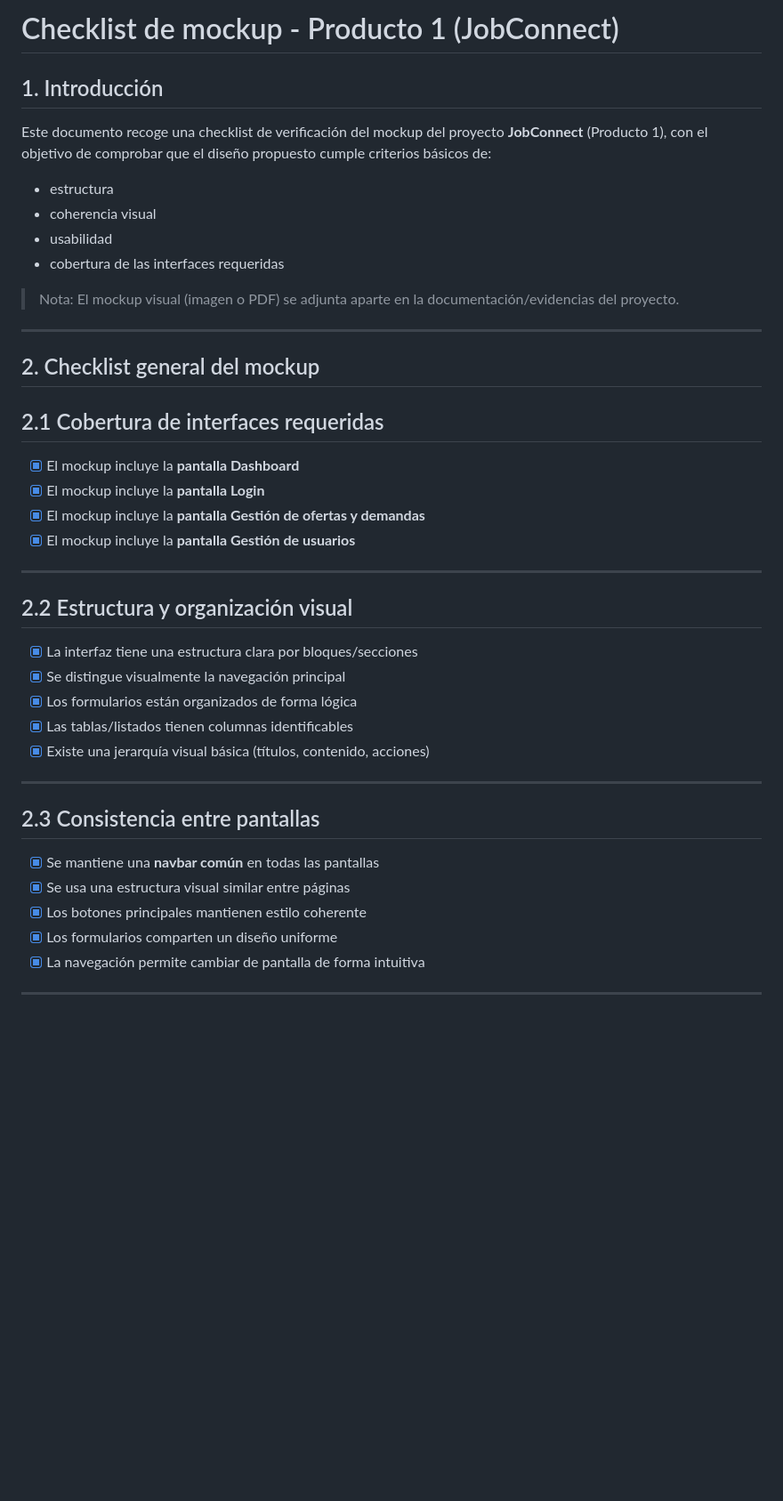
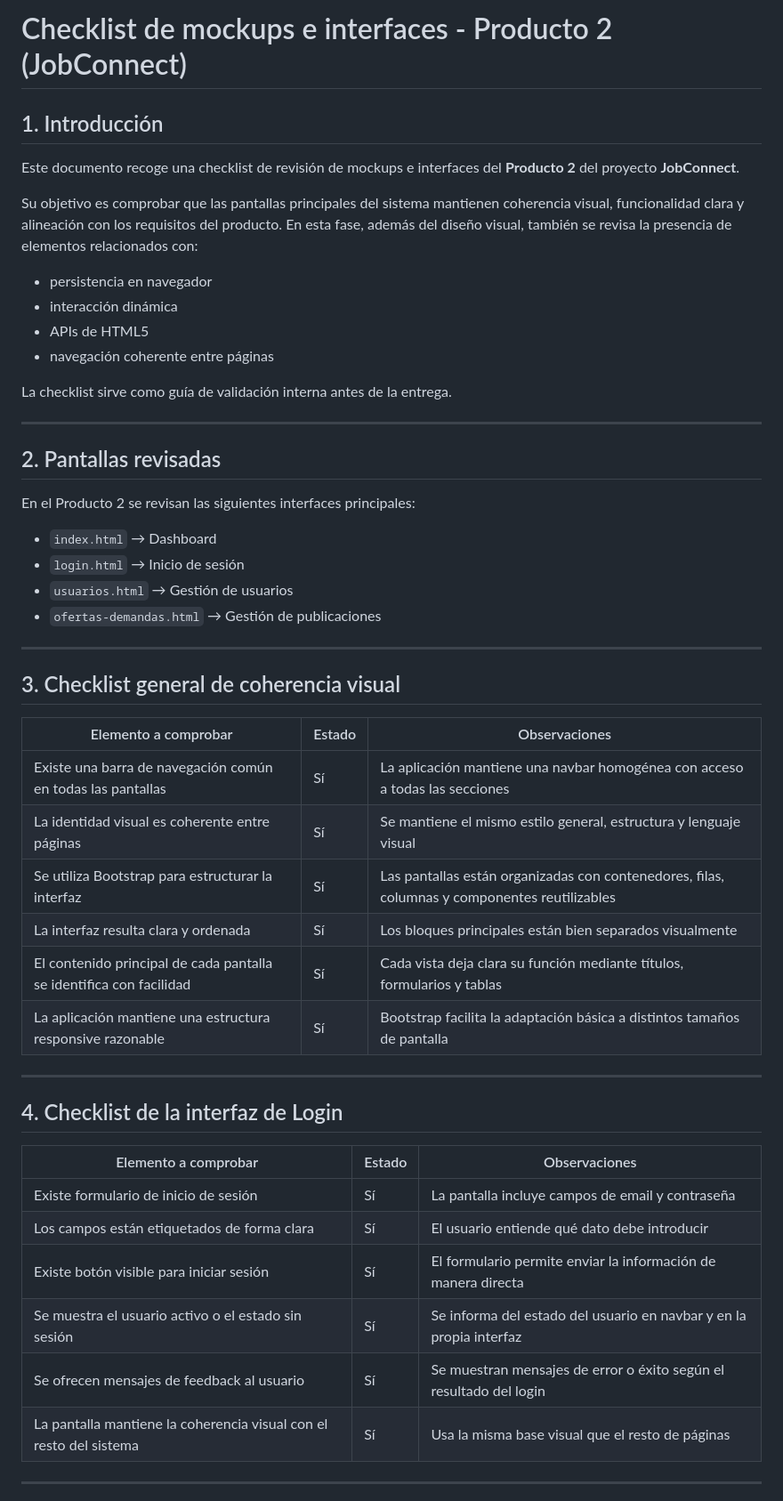
Before and after one commit to jacobobt/Jacobo-AA2-FULL-STACK, a Markdown page: docs/mockups/checklist-mockup.md, the part around one of its changes. Shown at 89% size. Rendered like a GitHub page; blank space fills up the shorter version.

Commit message:
docs: actualizar checklist de mockups a producto 2

```diff
--- a/docs/mockups/checklist-mockup.md
+++ b/docs/mockups/checklist-mockup.md
@@ -1,42 +1,51 @@
-# Checklist de mockup - Producto 1 (JobConnect)
+# Checklist de mockups e interfaces - Producto 2 (JobConnect)
 
 ## 1. Introducción
-Este documento recoge una checklist de verificación del mockup del proyecto **JobConnect** (Producto 1), con el objetivo de comprobar que el diseño propuesto cumple criterios básicos de:
+Este documento recoge una checklist de revisión de mockups e interfaces del **Producto 2** del proyecto **JobConnect**.
 
-- estructura
-- coherencia visual
-- usabilidad
-- cobertura de las interfaces requeridas
+Su objetivo es comprobar que las pantallas principales del sistema mantienen coherencia visual, funcionalidad clara y alineación con los requisitos del producto. En esta fase, además del diseño visual, también se revisa la presencia de elementos relacionados con:
+- persistencia en navegador
+- interacción dinámica
+- APIs de HTML5
+- navegación coherente entre páginas
 
-> Nota: El mockup visual (imagen o PDF) se adjunta aparte en la documentación/evidencias del proyecto.
+La checklist sirve como guía de validación interna antes de la entrega.
 
 ---
 
-## 2. Checklist general del mockup
+## 2. Pantallas revisadas
+En el Producto 2 se revisan las siguientes interfaces principales:
 
-## 2.1 Cobertura de interfaces requeridas
-- [x] El mockup incluye la **pantalla Dashboard**
-- [x] El mockup incluye la **pantalla Login**
-- [x] El mockup incluye la **pantalla Gestión de ofertas y demandas**
-- [x] El mockup incluye la **pantalla Gestión de usuarios**
+- `index.html` → Dashboard
+- `login.html` → Inicio de sesión
+- `usuarios.html` → Gestión de usuarios
+- `ofertas-demandas.html` → Gestión de publicaciones
 
 ---
 
-## 2.2 Estructura y organización visual
-- [x] La interfaz tiene una estructura clara por bloques/secciones
-- [x] Se distingue visualmente la navegación principal
-- [x] Los formularios están organizados de forma lógica
-- [x] Las tablas/listados tienen columnas identificables
-- [x] Existe una jerarquía visual básica (títulos, contenido, acciones)
+## 3. Checklist general de coherencia visual
+
+| Elemento a comprobar | Estado | Observaciones |
+|---|---|---|
+| Existe una barra de navegación común en todas las pantallas | Sí | La aplicación mantiene una navbar homogénea con acceso a todas las secciones |
+| La identidad visual es coherente entre páginas | Sí | Se mantiene el mismo estilo general, estructura y lenguaje visual |
+| Se utiliza Bootstrap para estructurar la interfaz | Sí | Las pantallas están organizadas con contenedores, filas, columnas y componentes reutilizables |
+| La interfaz resulta clara y ordenada | Sí | Los bloques principales están bien separados visualmente |
+| El contenido principal de cada pantalla se identifica con facilidad | Sí | Cada vista deja clara su función mediante títulos, formularios y tablas |
+| La aplicación mantiene una estructura responsive razonable | Sí | Bootstrap facilita la adaptación básica a distintos tamaños de pantalla |
 
 ---
 
-## 2.3 Consistencia entre pantallas
-- [x] Se mantiene una **navbar común** en todas las pantallas
-- [x] Se usa una estructura visual similar entre páginas
-- [x] Los botones principales mantienen estilo coherente
-- [x] Los formularios comparten un diseño uniforme
-- [x] La navegación permite cambiar de pantalla de forma intuitiva
+## 4. Checklist de la interfaz de Login
+
+| Elemento a comprobar | Estado | Observaciones |
+|---|---|---|
+| Existe formulario de inicio de sesión | Sí | La pantalla incluye campos de email y contraseña |
+| Los campos están etiquetados de forma clara | Sí | El usuario entiende qué dato debe introducir |
+| Existe botón visible para iniciar sesión | Sí | El formulario permite enviar la información de manera directa |
+| Se muestra el usuario activo o el estado sin sesión | Sí | Se informa del estado del usuario en navbar y en la propia interfaz |
+| Se ofrecen mensajes de feedback al usuario | Sí | Se muestran mensajes de error o éxito según el resultado del login |
+| La pantalla mantiene la coherencia visual con el resto del sistema | Sí | Usa la misma base visual que el resto de páginas |
 
 ---
 
```
Also changed, not shown: other parts of docs/mockups/checklist-mockup.md (+67 -38 lines).
